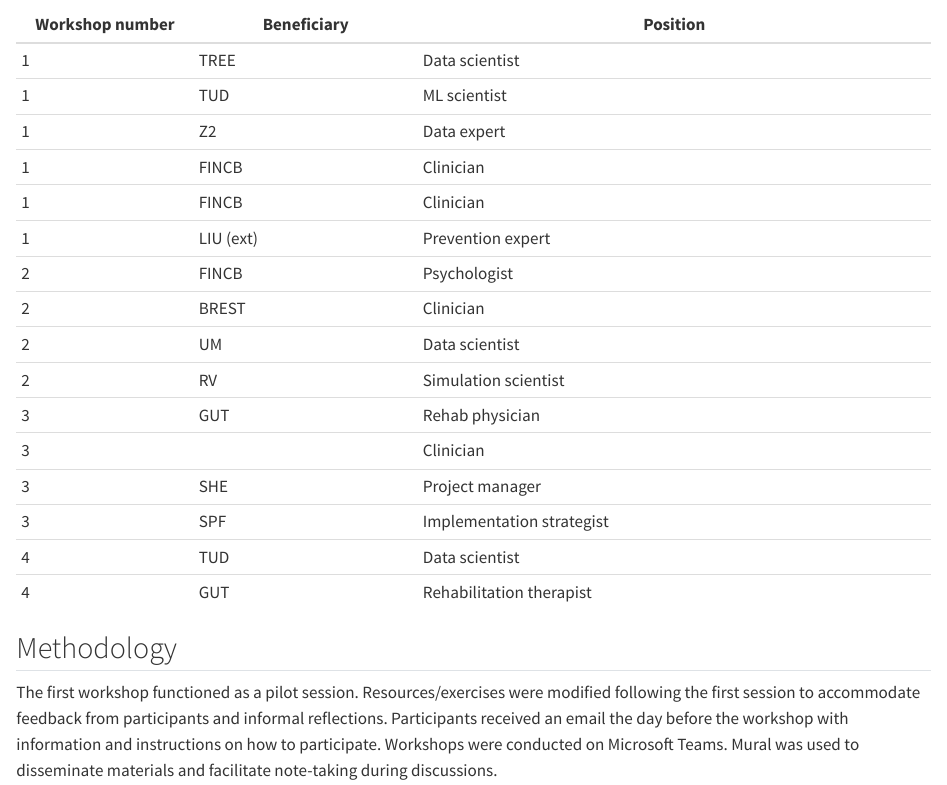
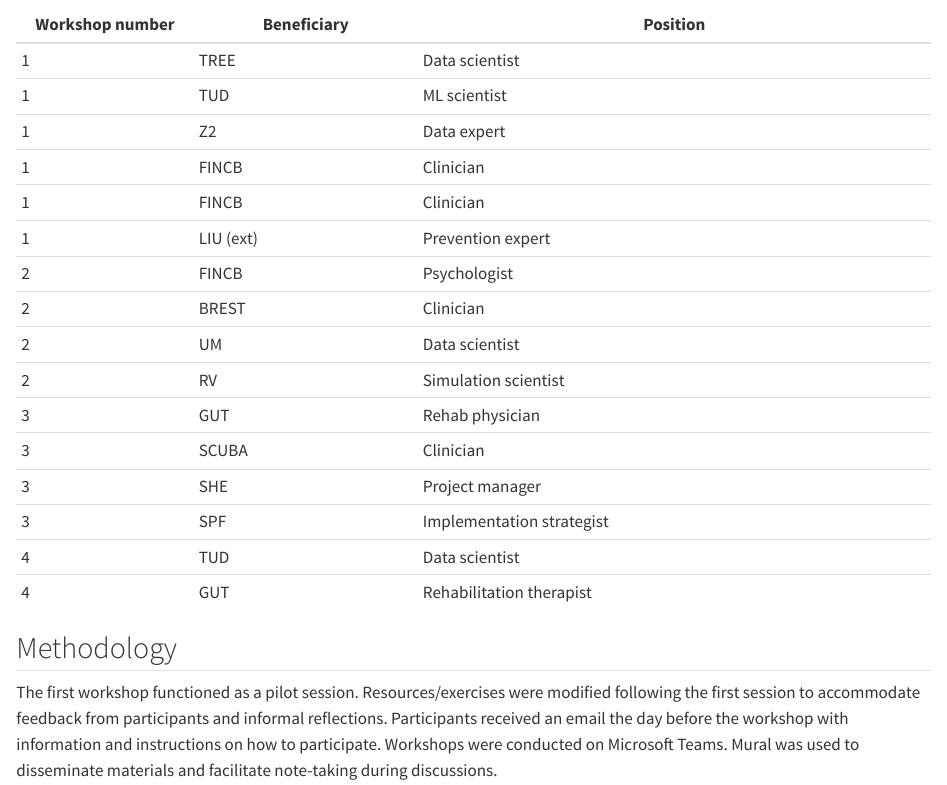
Before and after one commit to rianaminocher/stratifai-ethics-manual, a Quarto document (workshops.qmd): the page in a window 1100 px wide, from 660 px down. Rendered offline with R 4.5, knitr and Pandoc in place of Quarto, with nearby package versions.

Commit message:
Update workshops.qmd

```diff
--- a/workshops.qmd
+++ b/workshops.qmd
@@ -32,7 +32,7 @@ Workshops were conducted in March 2024 and comprised a diversity of participants
 | 2               | UM                  | Data scientist                                 |
 | 2               | RV                  | Simulation scientist                           |
 | 3               | GUT                 | Rehab physician                                |
-| 3               |                     | Clinician                                      |
+| 3               | SCUBA               | Clinician                                      |
 | 3               | SHE                 | Project manager                                |
 | 3               | SPF                 | Implementation strategist                      |
 | 4               | TUD                 | Data scientist                                 |
```
